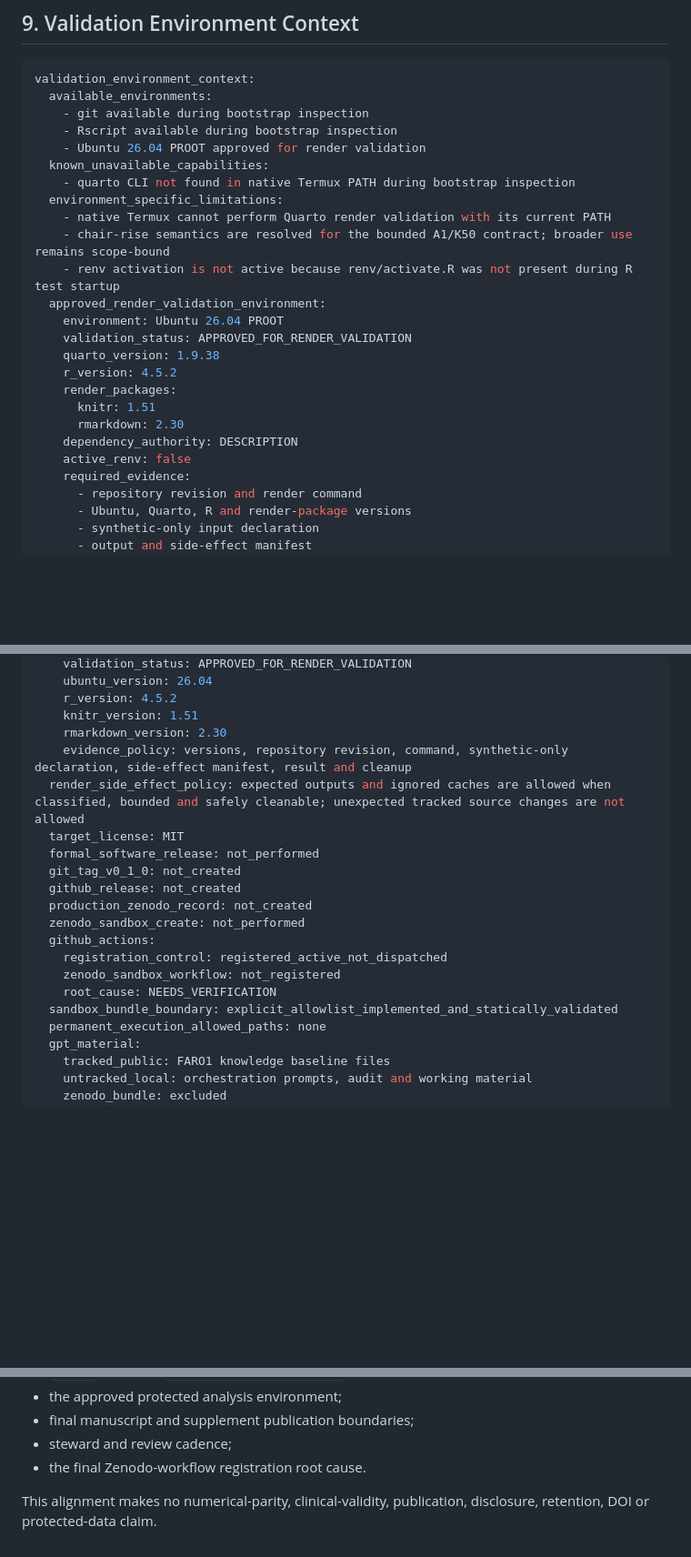
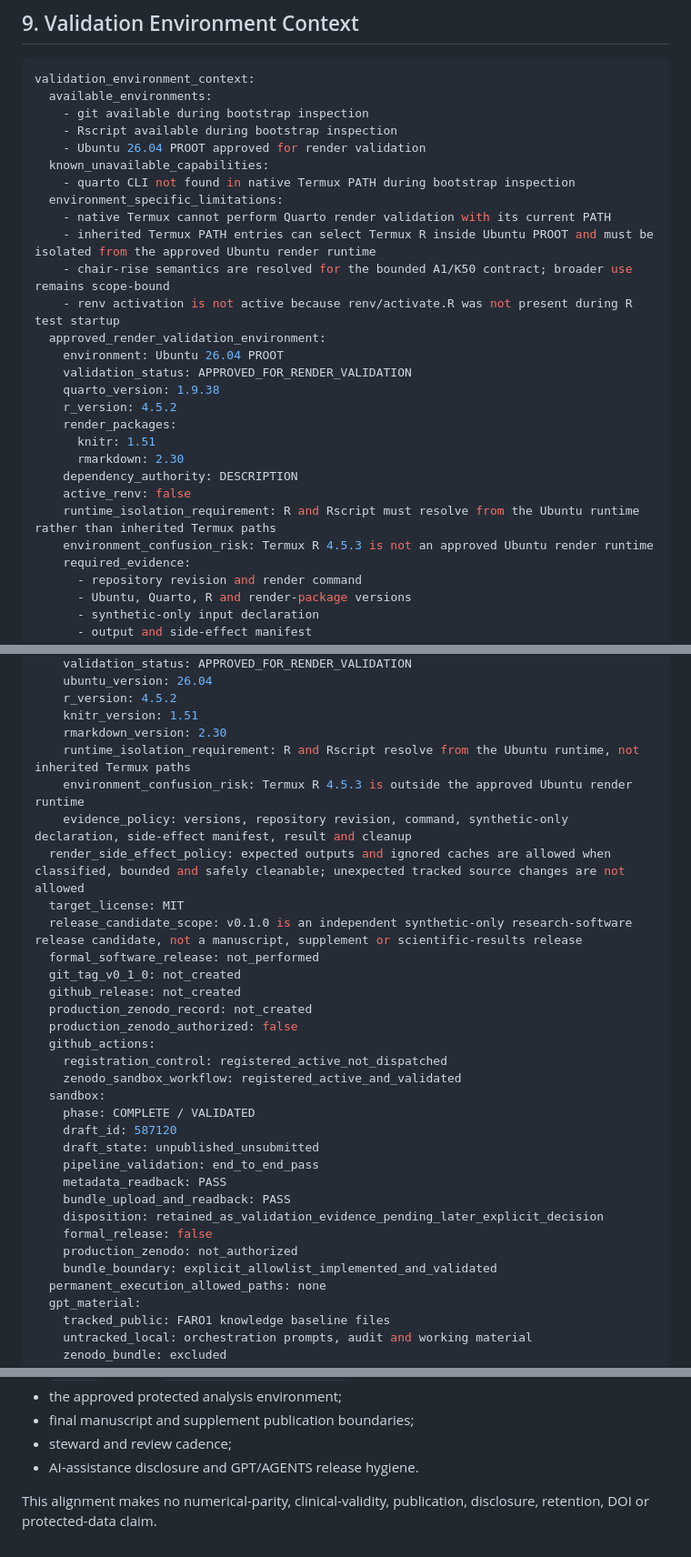
Before and after one commit to Tupatuko2023/fof-locomotor-capacity-cohort, a Markdown page: docs/project_context.md, 3 parts joined by grey strips. Shown at 91% size. GitHub-like rendering; blank space fills up the shorter version.

Commit message:
Align A1 documentation with validated Sandbox state

```diff
--- a/docs/project_context.md
+++ b/docs/project_context.md
@@ -177,6 +177,7 @@ validation_environment_context:
     - quarto CLI not found in native Termux PATH during bootstrap inspection
   environment_specific_limitations:
     - native Termux cannot perform Quarto render validation with its current PATH
+    - inherited Termux PATH entries can select Termux R inside Ubuntu PROOT and must be isolated from the approved Ubuntu render runtime
     - chair-rise semantics are resolved for the bounded A1/K50 contract; broader use remains scope-bound
     - renv activation is not active because renv/activate.R was not present during R test startup
   approved_render_validation_environment:
@@ -189,6 +190,8 @@ validation_environment_context:
       rmarkdown: 2.30
     dependency_authority: DESCRIPTION
     active_renv: false
+    runtime_isolation_requirement: R and Rscript must resolve from the Ubuntu runtime rather than inherited Termux paths
+    environment_confusion_risk: Termux R 4.5.3 is not an approved Ubuntu render runtime
     required_evidence:
       - repository revision and render command
       - Ubuntu, Quarto, R and render-package versions
@@ -377,19 +380,31 @@ current_state:
     r_version: 4.5.2
     knitr_version: 1.51
     rmarkdown_version: 2.30
+    runtime_isolation_requirement: R and Rscript resolve from the Ubuntu runtime, not inherited Termux paths
+    environment_confusion_risk: Termux R 4.5.3 is outside the approved Ubuntu render runtime
     evidence_policy: versions, repository revision, command, synthetic-only declaration, side-effect manifest, result and cleanup
   render_side_effect_policy: expected outputs and ignored caches are allowed when classified, bounded and safely cleanable; unexpected tracked source changes are not allowed
   target_license: MIT
+  release_candidate_scope: v0.1.0 is an independent synthetic-only research-software release candidate, not a manuscript, supplement or scientific-results release
   formal_software_release: not_performed
   git_tag_v0_1_0: not_created
   github_release: not_created
   production_zenodo_record: not_created
-  zenodo_sandbox_create: not_performed
+  production_zenodo_authorized: false
   github_actions:
     registration_control: registered_active_not_dispatched
-    zenodo_sandbox_workflow: not_registered
-    root_cause: NEEDS_VERIFICATION
-  sandbox_bundle_boundary: explicit_allowlist_implemented_and_statically_validated
+    zenodo_sandbox_workflow: registered_active_and_validated
+  sandbox:
+    phase: COMPLETE / VALIDATED
+    draft_id: 587120
+    draft_state: unpublished_unsubmitted
+    pipeline_validation: end_to_end_pass
+    metadata_readback: PASS
+    bundle_upload_and_readback: PASS
+    disposition: retained_as_validation_evidence_pending_later_explicit_decision
+    formal_release: false
+    production_zenodo: not_authorized
+    bundle_boundary: explicit_allowlist_implemented_and_validated
   permanent_execution_allowed_paths: none
   gpt_material:
     tracked_public: FARO1 knowledge baseline files
@@ -411,7 +426,7 @@ The following remain open and are not promoted by this alignment:
 - the approved protected analysis environment;
 - final manuscript and supplement publication boundaries;
 - steward and review cadence;
-- the final Zenodo-workflow registration root cause.
+- AI-assistance disclosure and GPT/AGENTS release hygiene.
 
 This alignment makes no numerical-parity, clinical-validity, publication,
 disclosure, retention, DOI or protected-data claim.
```
Also changed, not shown: docs/project_specification.md (+17 -5 lines).
